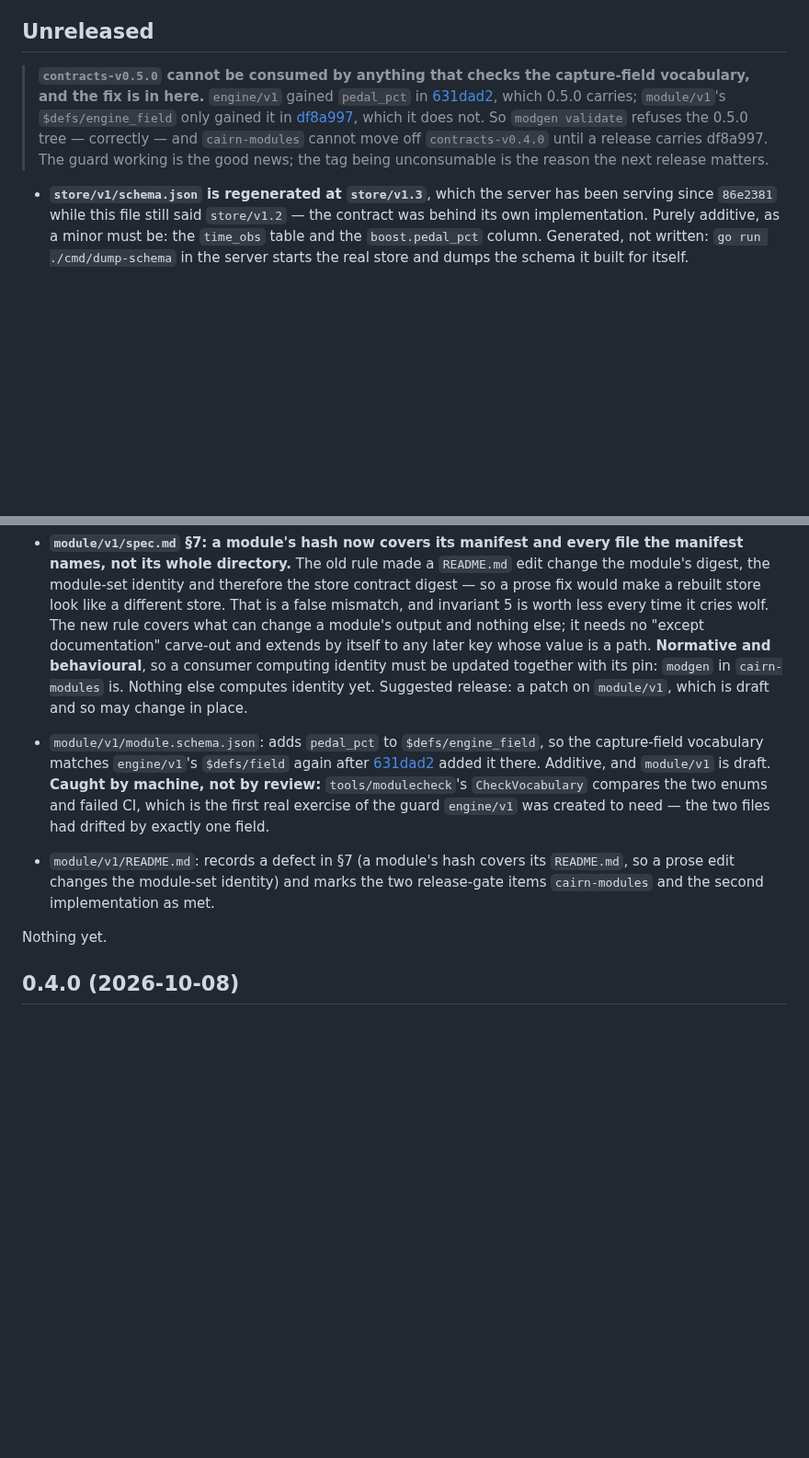
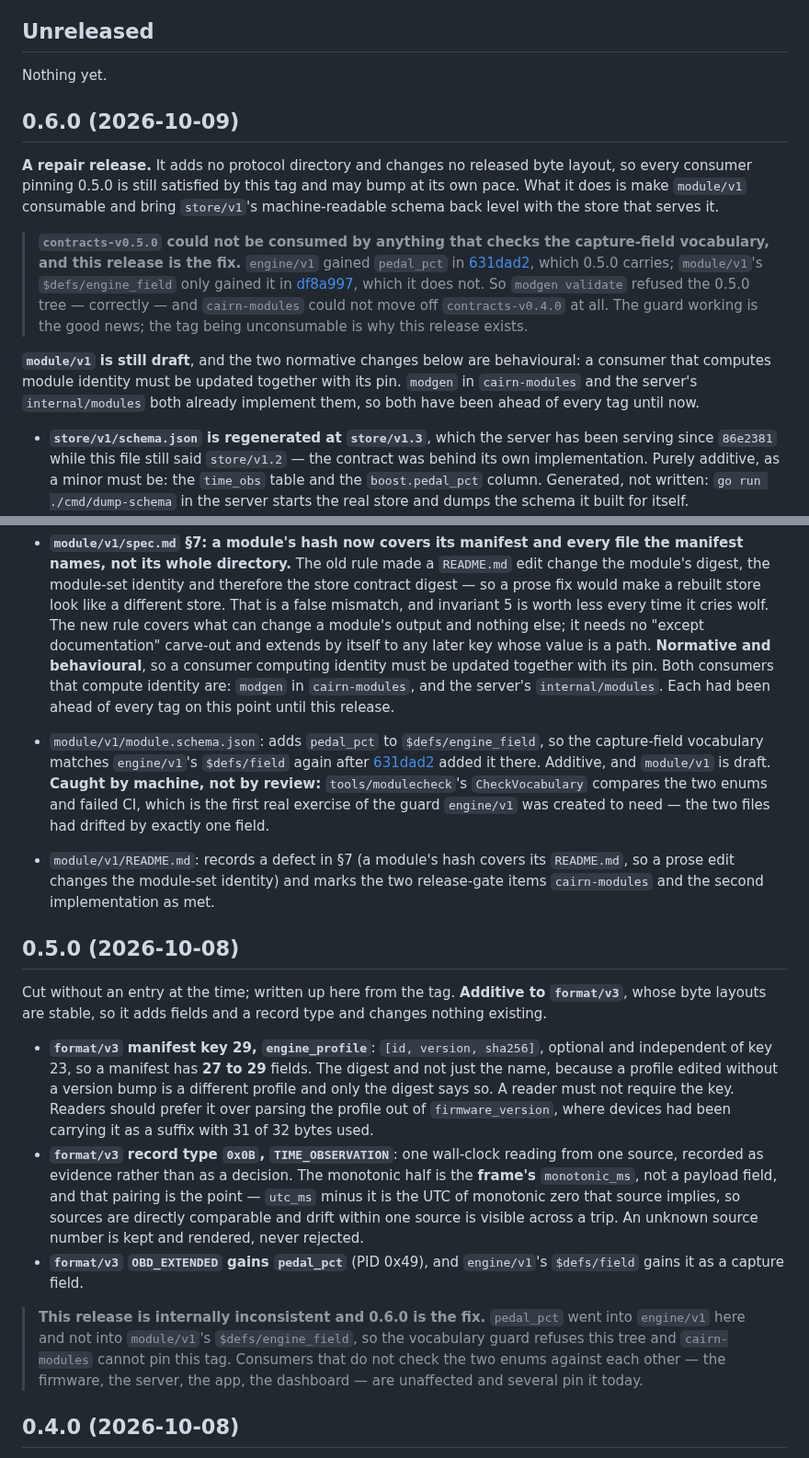
Before and after one commit to ParkWardRR/Cairn, a Markdown page: contracts/CHANGELOG.md, 2 parts joined by grey strips. Shown at 92% size. Rendered like a GitHub page; blank space fills up the shorter version.

Commit message:
contracts: changelog for 0.6.0, and backfill 0.5.0
0.5.0 was tagged without an entry, so the changelog jumped from 0.6.0 to
0.4.0 and the release that introduced manifest key 29 and TIME_OBSERVATION
was documented nowhere but the spec. Written up from the tag, including the
part that matters to anyone reading it now: that release is internally
inconsistent, because pedal_pct went into engine/v1 and not into module/v1's
engine_field enum, so the vocabulary guard refuses the tree and cairn-modules
cannot pin it.

0.6.0 is therefore a repair release. It adds no protocol directory and changes
no released byte layout, so a consumer on 0.5.0 is still satisfied and may
bump at its own pace. What it does is make module/v1 consumable again and
bring store/v1's machine-readable schema level with the store that serves it.

Also corrected in the section 7 entry: "nothing else computes identity yet"
stopped being true when the server's internal/modules landed. Both consumers
that compute identity had been ahead of every tag on that rule until this
release, which is the thing the entry should say.

```diff
--- a/contracts/CHANGELOG.md
+++ b/contracts/CHANGELOG.md
@@ -5,15 +5,28 @@ publishes. Protocol directories are versioned independently of the collection ta
 
 ## Unreleased
 
-> **`contracts-v0.5.0` cannot be consumed by anything that checks the capture-field
-> vocabulary, and the fix is in here.** `engine/v1` gained `pedal_pct` in
+Nothing yet.
+
+## 0.6.0 (2026-10-09)
+
+**A repair release.** It adds no protocol directory and changes no released byte layout, so
+every consumer pinning 0.5.0 is still satisfied by this tag and may bump at its own pace.
+What it does is make `module/v1` consumable and bring `store/v1`'s machine-readable schema
+back level with the store that serves it.
+
+> **`contracts-v0.5.0` could not be consumed by anything that checks the capture-field
+> vocabulary, and this release is the fix.** `engine/v1` gained `pedal_pct` in
 > [631dad2](https://github.com/ParkWardRR/cairn-driving-log-selfhosted/commit/631dad2),
 > which 0.5.0 carries; `module/v1`'s `$defs/engine_field` only gained it in
 > [df8a997](https://github.com/ParkWardRR/cairn-driving-log-selfhosted/commit/df8a997),
-> which it does not. So `modgen validate` refuses the 0.5.0 tree — correctly — and
-> `cairn-modules` cannot move off `contracts-v0.4.0` until a release carries df8a997.
-> The guard working is the good news; the tag being unconsumable is the reason the next
-> release matters.
+> which it does not. So `modgen validate` refused the 0.5.0 tree — correctly — and
+> `cairn-modules` could not move off `contracts-v0.4.0` at all. The guard working is the
+> good news; the tag being unconsumable is why this release exists.
+
+**`module/v1` is still draft**, and the two normative changes below are behavioural: a
+consumer that computes module identity must be updated together with its pin. `modgen` in
+`cairn-modules` and the server's `internal/modules` both already implement them, so both
+have been ahead of every tag until now.
 
 - **`store/v1/schema.json` is regenerated at `store/v1.3`**, which the server has been
   serving since `86e2381` while this file still said `store/v1.2` — the contract was
@@ -56,9 +69,9 @@ publishes. Protocol directories are versioned independently of the collection ta
   different store. That is a false mismatch, and invariant 5 is worth less every time it cries wolf. The new
   rule covers what can change a module's output and nothing else; it needs no "except documentation"
   carve-out and extends by itself to any later key whose value is a path.
-  **Normative and behavioural**, so a consumer computing identity must be updated together with its pin:
-  `modgen` in `cairn-modules` is. Nothing else computes identity yet. Suggested release: a patch on
-  `module/v1`, which is draft and so may change in place.
+  **Normative and behavioural**, so a consumer computing identity must be updated together with its pin.
+  Both consumers that compute identity are: `modgen` in `cairn-modules`, and the server's
+  `internal/modules`. Each had been ahead of every tag on this point until this release.
 
 - `module/v1/module.schema.json`: adds `pedal_pct` to `$defs/engine_field`, so the capture-field vocabulary
   matches `engine/v1`'s `$defs/field` again after
@@ -70,7 +83,29 @@ publishes. Protocol directories are versioned independently of the collection ta
   changes the module-set identity) and marks the two release-gate items `cairn-modules` and the second
   implementation as met.
 
-Nothing yet.
+## 0.5.0 (2026-10-08)
+
+Cut without an entry at the time; written up here from the tag. **Additive to `format/v3`**, whose
+byte layouts are stable, so it adds fields and a record type and changes nothing existing.
+
+- **`format/v3` manifest key 29, `engine_profile`**: `[id, version, sha256]`, optional and
+  independent of key 23, so a manifest has **27 to 29** fields. The digest and not just the name,
+  because a profile edited without a version bump is a different profile and only the digest says
+  so. A reader must not require the key. Readers should prefer it over parsing the profile out of
+  `firmware_version`, where devices had been carrying it as a suffix with 31 of 32 bytes used.
+- **`format/v3` record type `0x0B`, `TIME_OBSERVATION`**: one wall-clock reading from one source,
+  recorded as evidence rather than as a decision. The monotonic half is the **frame's**
+  `monotonic_ms`, not a payload field, and that pairing is the point — `utc_ms` minus it is the UTC
+  of monotonic zero that source implies, so sources are directly comparable and drift within one
+  source is visible across a trip. An unknown source number is kept and rendered, never rejected.
+- **`format/v3` `OBD_EXTENDED` gains `pedal_pct`** (PID 0x49), and `engine/v1`'s `$defs/field`
+  gains it as a capture field.
+
+> **This release is internally inconsistent and 0.6.0 is the fix.** `pedal_pct` went into
+> `engine/v1` here and not into `module/v1`'s `$defs/engine_field`, so the vocabulary guard
+> refuses this tree and `cairn-modules` cannot pin this tag. Consumers that do not check the two
+> enums against each other — the firmware, the server, the app, the dashboard — are unaffected and
+> several pin it today.
 
 ## 0.4.0 (2026-10-08)
 
```
